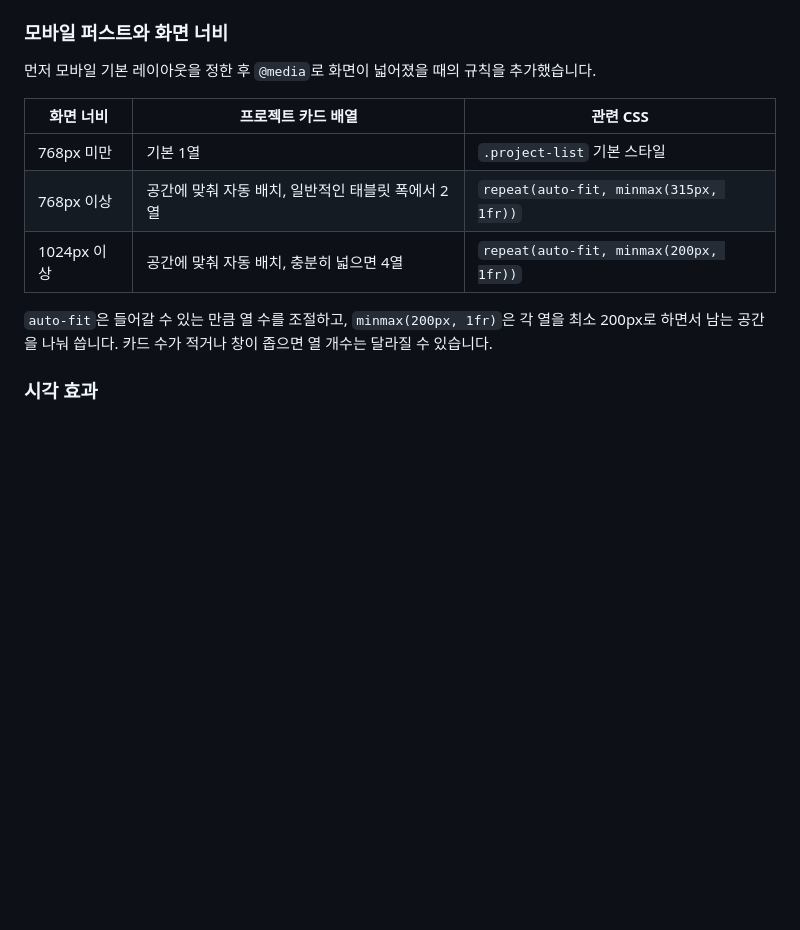
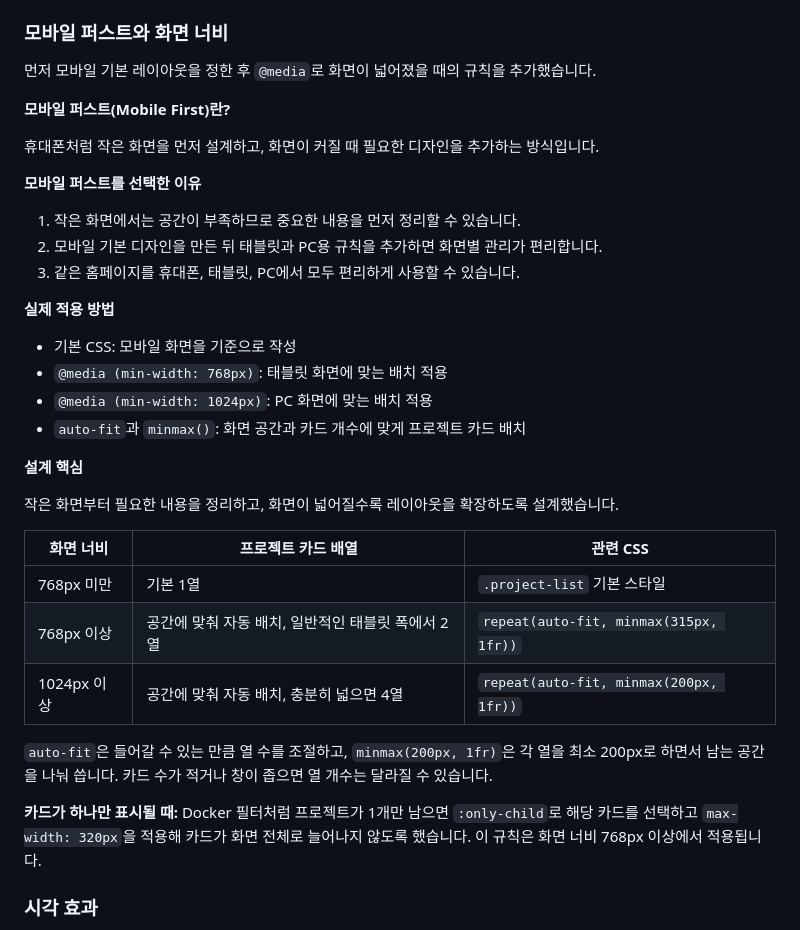
Before and after one commit to beatles12/codyssey-b1-1-portfolio, a Markdown page: README.md, the part around one of its changes. Rendered like a GitHub page; blank space fills up the shorter version.

```diff
--- a/README.md
+++ b/README.md
@@ -117,6 +117,27 @@ codyssey-b1-1-portfolio/
 
 먼저 모바일 기본 레이아웃을 정한 후 `@media`로 화면이 넓어졌을 때의 규칙을 추가했습니다.
 
+**모바일 퍼스트(Mobile First)란?**
+
+휴대폰처럼 작은 화면을 먼저 설계하고, 화면이 커질 때 필요한 디자인을 추가하는 방식입니다.
+
+**모바일 퍼스트를 선택한 이유**
+
+1. 작은 화면에서는 공간이 부족하므로 중요한 내용을 먼저 정리할 수 있습니다.
+2. 모바일 기본 디자인을 만든 뒤 태블릿과 PC용 규칙을 추가하면 화면별 관리가 편리합니다.
+3. 같은 홈페이지를 휴대폰, 태블릿, PC에서 모두 편리하게 사용할 수 있습니다.
+
+**실제 적용 방법**
+
+- 기본 CSS: 모바일 화면을 기준으로 작성
+- `@media (min-width: 768px)`: 태블릿 화면에 맞는 배치 적용
+- `@media (min-width: 1024px)`: PC 화면에 맞는 배치 적용
+- `auto-fit`과 `minmax()`: 화면 공간과 카드 개수에 맞게 프로젝트 카드 배치
+
+**설계 핵심**
+
+작은 화면부터 필요한 내용을 정리하고, 화면이 넓어질수록 레이아웃을 확장하도록 설계했습니다.
+
 | 화면 너비 | 프로젝트 카드 배열 | 관련 CSS |
 | --- | --- | --- |
 | 768px 미만 | 기본 1열 | `.project-list` 기본 스타일 |
@@ -124,6 +145,8 @@ codyssey-b1-1-portfolio/
 | 1024px 이상 | 공간에 맞춰 자동 배치, 충분히 넓으면 4열 | `repeat(auto-fit, minmax(200px, 1fr))` |
 
 `auto-fit`은 들어갈 수 있는 만큼 열 수를 조절하고, `minmax(200px, 1fr)`은 각 열을 최소 200px로 하면서 남는 공간을 나눠 씁니다. 카드 수가 적거나 창이 좁으면 열 개수는 달라질 수 있습니다.
+
+**카드가 하나만 표시될 때:** Docker 필터처럼 프로젝트가 1개만 남으면 `:only-child`로 해당 카드를 선택하고 `max-width: 320px`을 적용해 카드가 화면 전체로 늘어나지 않도록 했습니다. 이 규칙은 화면 너비 768px 이상에서 적용됩니다.
 
 ### 시각 효과
 
```
Also changed, not shown: other parts of README.md (+58 -0 lines).
